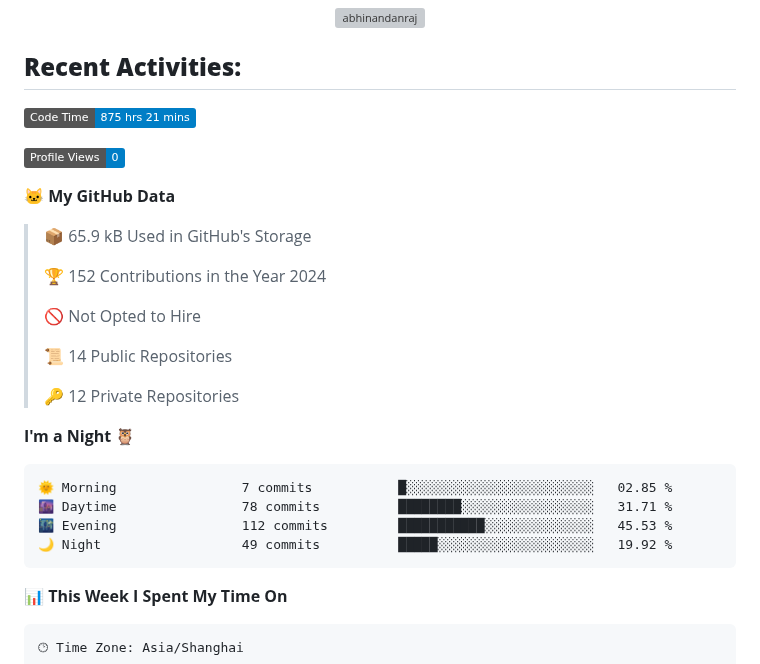
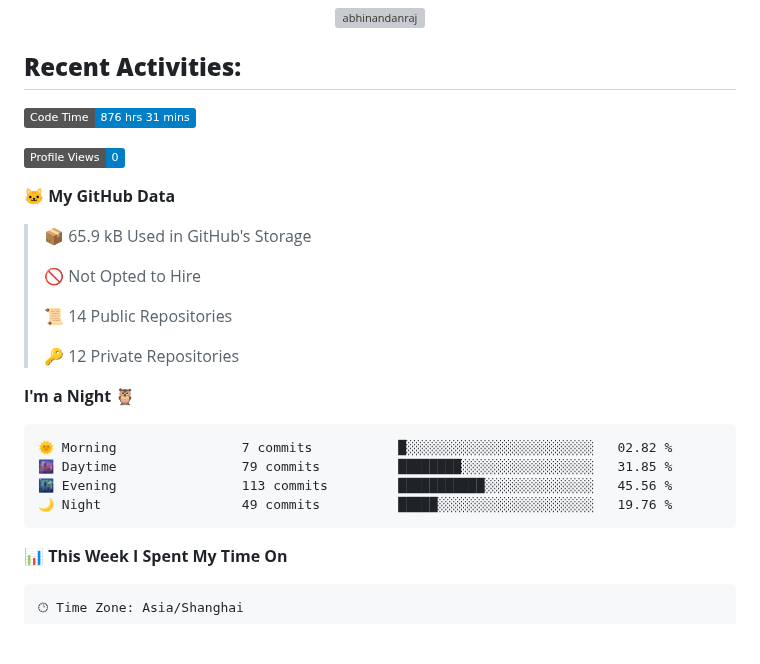
Before and after one commit to Ayanami1314/Ayanami1314, a Markdown page: README.md, the part around one of its changes. Drawn GitHub-style; badges without logos; blank space fills up the shorter version; grey boxes are pictures that could not be loaded.

Commit message:
Updated with Dev Metrics

````diff
--- a/README.md
+++ b/README.md
@@ -48,15 +48,13 @@
 ## **Recent Activities:**
 
 <!--START_SECTION:waka-->
-![Code Time](http://img.shields.io/badge/Code%20Time-875%20hrs%2021%20mins-blue)
+![Code Time](http://img.shields.io/badge/Code%20Time-876%20hrs%2031%20mins-blue)
 
 ![Profile Views](http://img.shields.io/badge/Profile%20Views-0-blue)
 
 **🐱 My GitHub Data**
 
 > 📦 65.9 kB Used in GitHub's Storage
- >
-> 🏆 152 Contributions in the Year 2024
  >
 > 🚫 Not Opted to Hire
  >
@@ -67,10 +65,10 @@
 **I'm a Night 🦉**
 
 ```text
-🌞 Morning                7 commits           █░░░░░░░░░░░░░░░░░░░░░░░░   02.85 %
-🌆 Daytime                78 commits          ████████░░░░░░░░░░░░░░░░░   31.71 %
-🌃 Evening                112 commits         ███████████░░░░░░░░░░░░░░   45.53 %
-🌙 Night                  49 commits          █████░░░░░░░░░░░░░░░░░░░░   19.92 %
+🌞 Morning                7 commits           █░░░░░░░░░░░░░░░░░░░░░░░░   02.82 %
+🌆 Daytime                79 commits          ████████░░░░░░░░░░░░░░░░░   31.85 %
+🌃 Evening                113 commits         ███████████░░░░░░░░░░░░░░   45.56 %
+🌙 Night                  49 commits          █████░░░░░░░░░░░░░░░░░░░░   19.76 %
 ```
 
 
````
Also changed, not shown: other parts of README.md (+1 -1 lines), assets/bar_graph.png.
